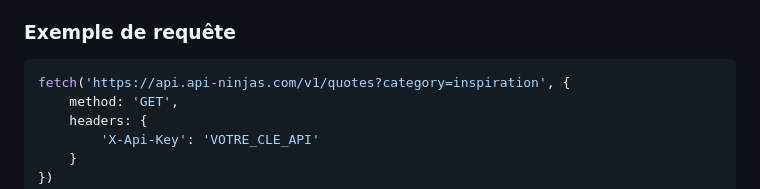
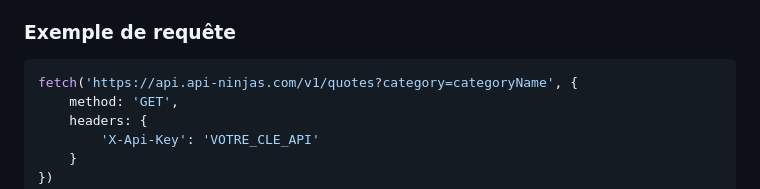
Before and after one commit to eadarak00/quote_generator, a Markdown page: README.md, the part around the change. Rendered like a GitHub page.

````diff
--- a/README.md
+++ b/README.md
@@ -58,7 +58,7 @@ Le projet récupère des citations en utilisant l'API [Ninjas Quotes API](https:
 ### Exemple de requête
 
 ```javascript
-fetch('https://api.api-ninjas.com/v1/quotes?category=inspiration', {
+fetch('https://api.api-ninjas.com/v1/quotes?category=categoryName', {
     method: 'GET',
     headers: {
         'X-Api-Key': 'VOTRE_CLE_API'
````
